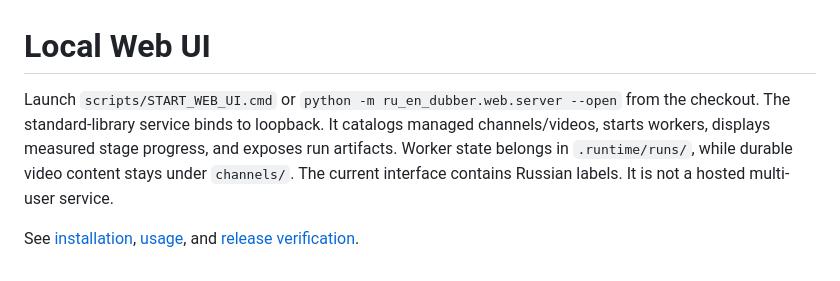
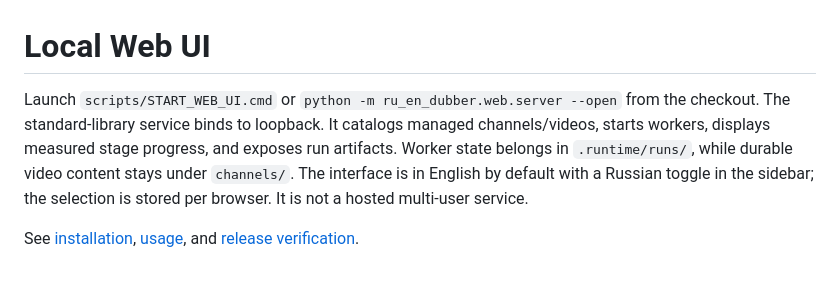
Before and after one commit to s7shvets7s/youtubegenesis, a Markdown page: docs/P5-web-ui-and-editor.md, the part around the change. Drawn GitHub-style.

```diff
--- a/docs/P5-web-ui-and-editor.md
+++ b/docs/P5-web-ui-and-editor.md
@@ -1,5 +1,6 @@
 # Local Web UI
 
-Launch `scripts/START_WEB_UI.cmd` or `python -m ru_en_dubber.web.server --open` from the checkout. The standard-library service binds to loopback. It catalogs managed channels/videos, starts workers, displays measured stage progress, and exposes run artifacts. Worker state belongs in `.runtime/runs/`, while durable video content stays under `channels/`. The current interface contains Russian labels. It is not a hosted multi-user service.
+Launch `scripts/START_WEB_UI.cmd` or `python -m ru_en_dubber.web.server --open` from the checkout. The standard-library service binds to loopback. It catalogs managed channels/videos, starts workers, displays measured stage progress, and exposes run artifacts. Worker state belongs in `.runtime/runs/`, while durable video content stays under `channels/`. The interface is in English by default with a Russian toggle in the sidebar; the
+selection is stored per browser. It is not a hosted multi-user service.
 
 See [installation](installation.md), [usage](usage.md), and [release verification](release.md).
```
Also changed, not shown: README.md (+19 -14 lines), docs/release.md (+2 -1 lines), docs/images/ui-channel-detail.jpg, docs/images/ui-channels.jpg, docs/images/ui-pipeline.jpg, docs/images/ui-settings.jpg, 8 other files.
